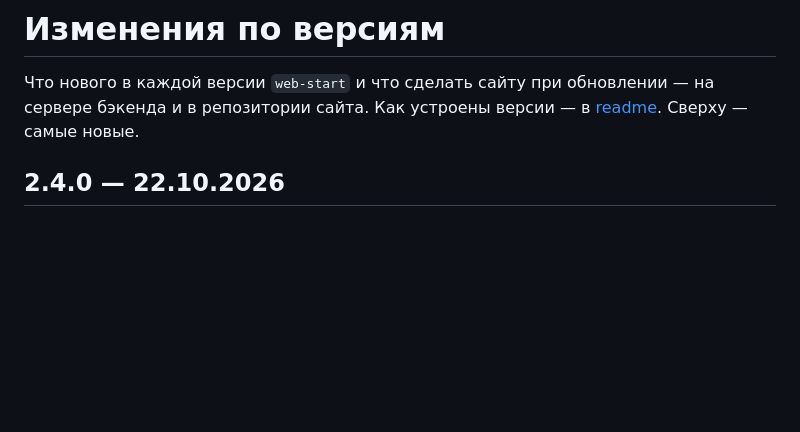
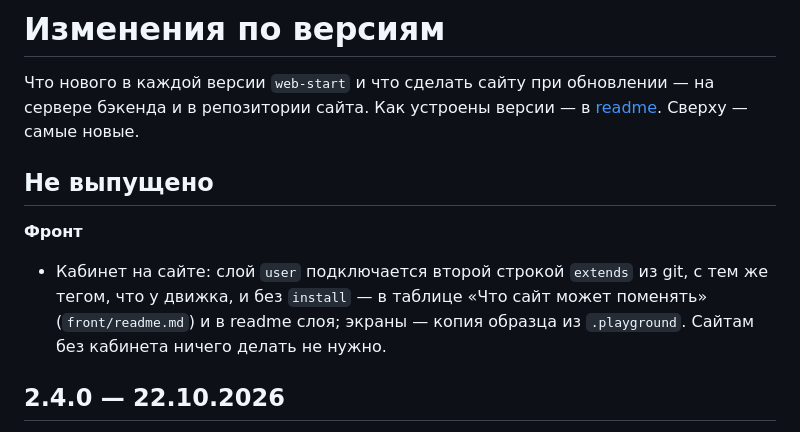
Before and after one commit to mcnickbronx/web-start, a Markdown page: CHANGELOG.md, the part around the change. Rendered like a GitHub page; blank space fills up the shorter version.

Commit message:
CHANGELOG: кабинет на сайте — слой user второй строкой extends с тем же тегом, без install

```diff
--- a/CHANGELOG.md
+++ b/CHANGELOG.md
@@ -3,6 +3,13 @@
 Что нового в каждой версии `web-start` и что сделать сайту при обновлении — на сервере
 бэкенда и в репозитории сайта. Как устроены версии — в [readme](readme.md#версии).
 Сверху — самые новые.
+
+## Не выпущено
+
+**Фронт**
+- Кабинет на сайте: слой `user` подключается второй строкой `extends` из git, с тем же тегом, что у движка,
+  и без `install` — в таблице «Что сайт может поменять» (`front/readme.md`) и в readme слоя; экраны — копия
+  образца из `.playground`. Сайтам без кабинета ничего делать не нужно.
 
 ## 2.4.0 — 22.10.2026
 
```
